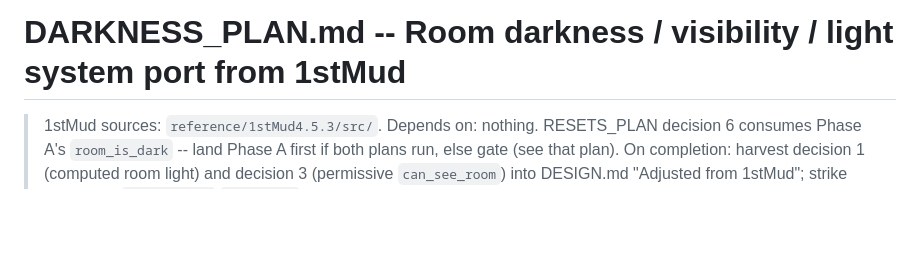
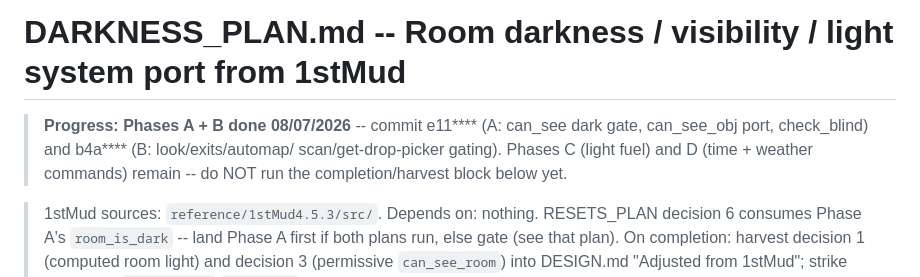
Before and after one commit to ZechyW/primesud, a Markdown page: DARKNESS_PLAN.md, the part around the change. Rendered like a GitHub page; blank space fills up the shorter version.

Commit message:
docs(darkness): mark Phases A+B done, note commits
Phases C (light fuel) and D (time+weather) remain; completion block left
un-run.

```diff
--- a/DARKNESS_PLAN.md
+++ b/DARKNESS_PLAN.md
@@ -1,4 +1,9 @@
 # DARKNESS_PLAN.md -- Room darkness / visibility / light system port from 1stMud
+
+> **Progress: Phases A + B done 08/07/2026** -- commit e11**** (A: can_see
+> dark gate, can_see_obj port, check_blind) and b4a**** (B: look/exits/automap/
+> scan/get-drop-picker gating). Phases C (light fuel) and D (time + weather
+> commands) remain -- do NOT run the completion/harvest block below yet.
 
 > 1stMud sources: `reference/1stMud4.5.3/src/`. Depends on: nothing.
 > RESETS_PLAN decision 6 consumes Phase A's `room_is_dark` -- land Phase A
```
